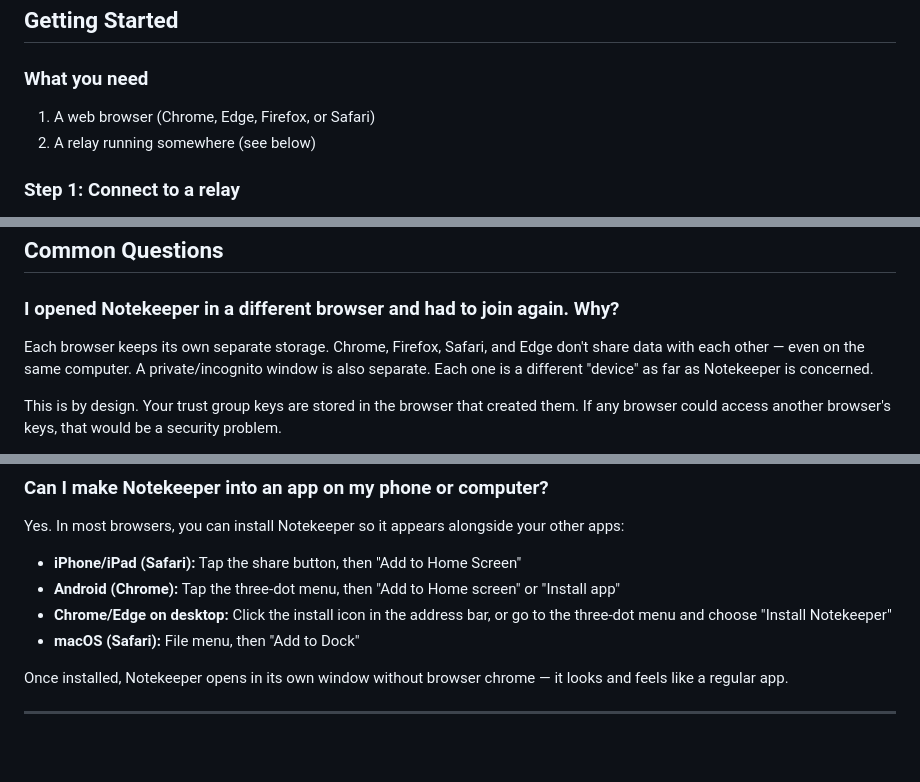
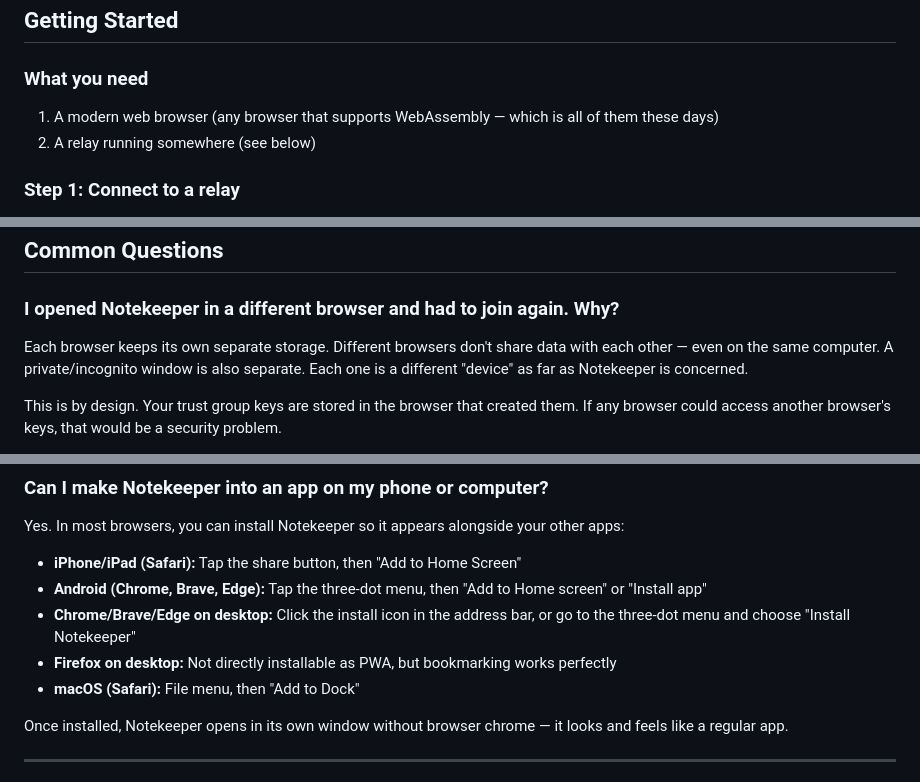
Before and after one commit to reality2-ai/r2-notekeeper, a Markdown page: README.md, 3 parts joined by grey strips. Drawn GitHub-style; blank space fills up the shorter version.

Commit message:
docs: any modern browser, not just the big four
Remove browser-specific list from requirements — any browser with
WebAssembly works. Add Brave to install-as-app instructions. Note
Firefox PWA limitation.

Co-Authored-By: Claude Opus 4.6 (1M context) <noreply@anthropic.com>

```diff
--- a/README.md
+++ b/README.md
@@ -15,7 +15,7 @@ Notekeeper runs entirely in your web browser. Your notes are encrypted with keys
 
 ### What you need
 
-1. A web browser (Chrome, Edge, Firefox, or Safari)
+1. A modern web browser (any browser that supports WebAssembly — which is all of them these days)
 2. A relay running somewhere (see below)
 
 ### Step 1: Connect to a relay
@@ -99,7 +99,7 @@ Both devices are now in the same trust group. Notes sync automatically through t
 
 ### I opened Notekeeper in a different browser and had to join again. Why?
 
-Each browser keeps its own separate storage. Chrome, Firefox, Safari, and Edge don't share data with each other — even on the same computer. A private/incognito window is also separate. Each one is a different "device" as far as Notekeeper is concerned.
+Each browser keeps its own separate storage. Different browsers don't share data with each other — even on the same computer. A private/incognito window is also separate. Each one is a different "device" as far as Notekeeper is concerned.
 
 This is by design. Your trust group keys are stored in the browser that created them. If any browser could access another browser's keys, that would be a security problem.
 
@@ -150,8 +150,9 @@ The only thing that would lose your data is clearing your browser's site data fo
 Yes. In most browsers, you can install Notekeeper so it appears alongside your other apps:
 
 - **iPhone/iPad (Safari):** Tap the share button, then "Add to Home Screen"
-- **Android (Chrome):** Tap the three-dot menu, then "Add to Home screen" or "Install app"
-- **Chrome/Edge on desktop:** Click the install icon in the address bar, or go to the three-dot menu and choose "Install Notekeeper"
+- **Android (Chrome, Brave, Edge):** Tap the three-dot menu, then "Add to Home screen" or "Install app"
+- **Chrome/Brave/Edge on desktop:** Click the install icon in the address bar, or go to the three-dot menu and choose "Install Notekeeper"
+- **Firefox on desktop:** Not directly installable as PWA, but bookmarking works perfectly
 - **macOS (Safari):** File menu, then "Add to Dock"
 
 Once installed, Notekeeper opens in its own window without browser chrome — it looks and feels like a regular app.
```
